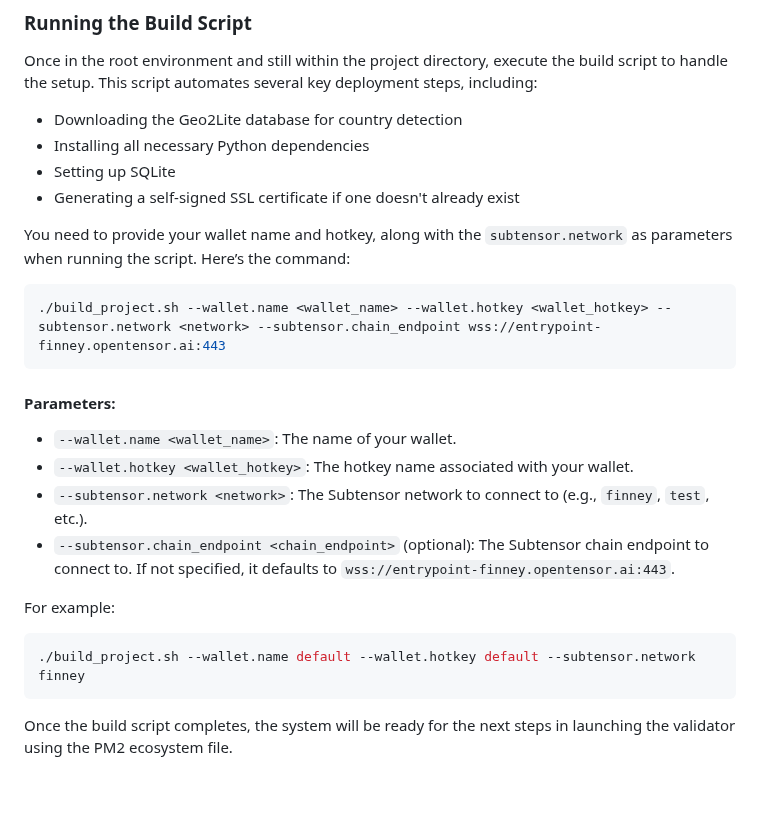
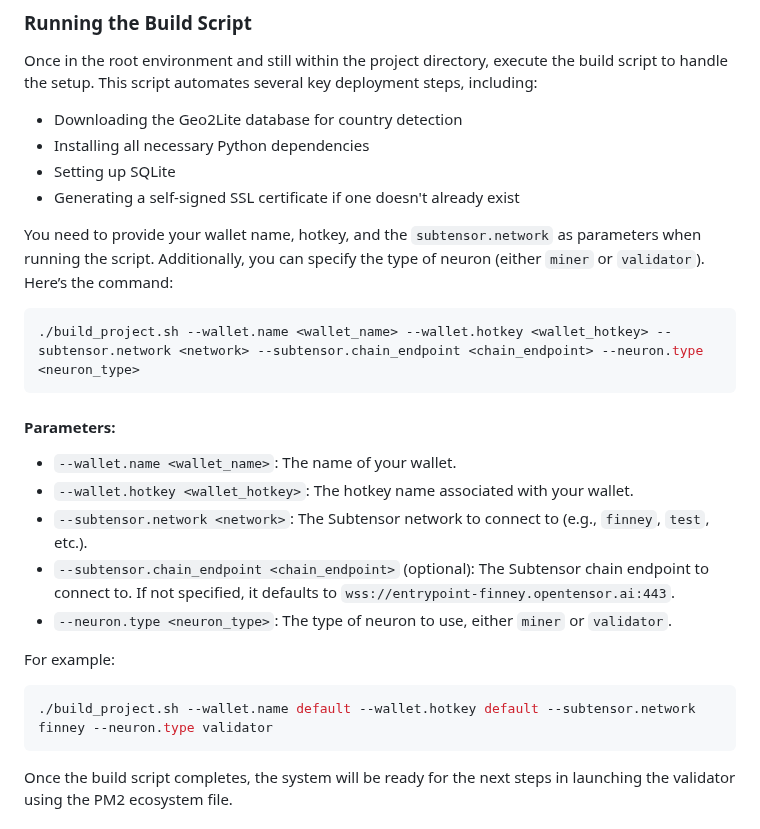
Before and after one commit to eseckft/BitAds.ai, a Markdown page: docs/validating.md, the part around the change. Rendered like a GitHub page; blank space fills up the shorter version.

````diff
--- a/docs/validating.md
+++ b/docs/validating.md
@@ -68,10 +68,10 @@ Once in the root environment and still within the project directory, execute the
 - Setting up SQLite
 - Generating a self-signed SSL certificate if one doesn't already exist
 
-You need to provide your wallet name and hotkey, along with the `subtensor.network` as parameters when running the script. Here’s the command:
+You need to provide your wallet name, hotkey, and the `subtensor.network` as parameters when running the script. Additionally, you can specify the type of neuron (either `miner` or `validator`). Here’s the command:
 
 ```bash
-./build_project.sh --wallet.name <wallet_name> --wallet.hotkey <wallet_hotkey> --subtensor.network <network> --subtensor.chain_endpoint wss://entrypoint-finney.opentensor.ai:443
+./build_project.sh --wallet.name <wallet_name> --wallet.hotkey <wallet_hotkey> --subtensor.network <network> --subtensor.chain_endpoint <chain_endpoint> --neuron.type <neuron_type>
 ```
 
 #### Parameters:
@@ -79,11 +79,12 @@ You need to provide your wallet name and hotkey, along with the `subtensor.netwo
 - `--wallet.hotkey <wallet_hotkey>`: The hotkey name associated with your wallet.
 - `--subtensor.network <network>`: The Subtensor network to connect to (e.g., `finney`, `test`, etc.).
 - `--subtensor.chain_endpoint <chain_endpoint>` (optional): The Subtensor chain endpoint to connect to. If not specified, it defaults to `wss://entrypoint-finney.opentensor.ai:443`.
+- `--neuron.type <neuron_type>`: The type of neuron to use, either `miner` or `validator`.
 
 For example:
 
 ```bash
-./build_project.sh --wallet.name default --wallet.hotkey default --subtensor.network finney
+./build_project.sh --wallet.name default --wallet.hotkey default --subtensor.network finney --neuron.type validator
 ```
 
 Once the build script completes, the system will be ready for the next steps in launching the validator using the PM2 ecosystem file.
````
